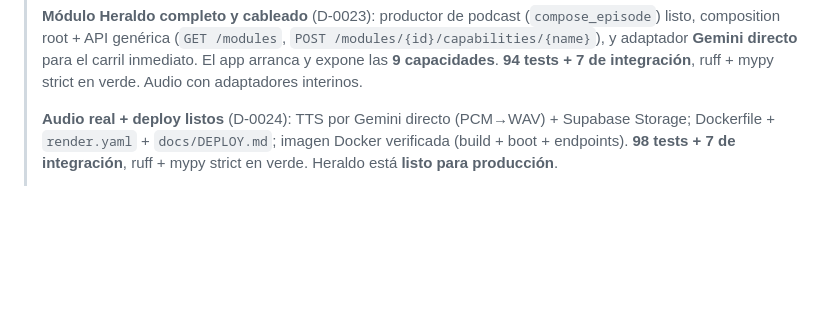
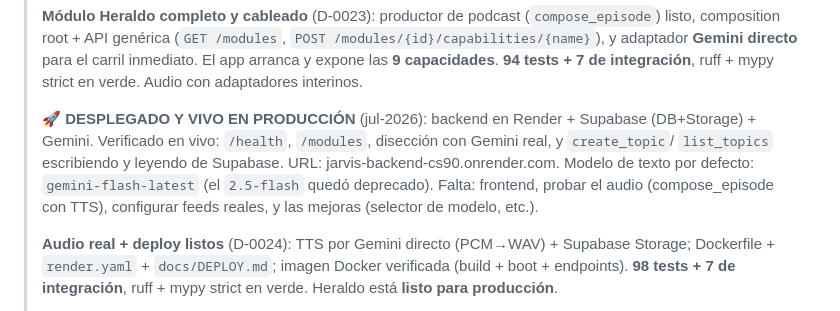
Before and after one commit to dante45420/jarvis-ia, a Markdown page: docs/ROADMAP.md, the part around the change. GitHub-like rendering; blank space fills up the shorter version.

Commit message:
Docs: hito desplegado y vivo en producción (Render + Supabase + Gemini)
Verificado en vivo: health, modules, disección con Gemini real, y create/list
topics escribiendo y leyendo de Supabase.

Co-Authored-By: Claude Opus 4.8 <noreply@anthropic.com>

```diff
--- a/docs/ROADMAP.md
+++ b/docs/ROADMAP.md
@@ -58,6 +58,12 @@ Fases y **estado actual**. Este es el primer archivo a leer al retomar una sesi
 > composition root + API genérica (`GET /modules`, `POST /modules/{id}/capabilities/{name}`), y
 > adaptador **Gemini directo** para el carril inmediato. El app arranca y expone las **9 capacidades**.
 > **94 tests + 7 de integración**, ruff + mypy strict en verde. Audio con adaptadores interinos.
+>
+> **🚀 DESPLEGADO Y VIVO EN PRODUCCIÓN** (jul-2026): backend en Render + Supabase (DB+Storage) +
+> Gemini. Verificado en vivo: `/health`, `/modules`, disección con Gemini real, y `create_topic`/
+> `list_topics` escribiendo y leyendo de Supabase. URL: jarvis-backend-cs90.onrender.com. Modelo de
+> texto por defecto: `gemini-flash-latest` (el `2.5-flash` quedó deprecado). Falta: frontend, probar
+> el audio (compose_episode con TTS), configurar feeds reales, y las mejoras (selector de modelo, etc.).
 >
 > **Audio real + deploy listos** (D-0024): TTS por Gemini directo (PCM→WAV) + Supabase Storage;
 > Dockerfile + `render.yaml` + `docs/DEPLOY.md`; imagen Docker verificada (build + boot + endpoints).
```
